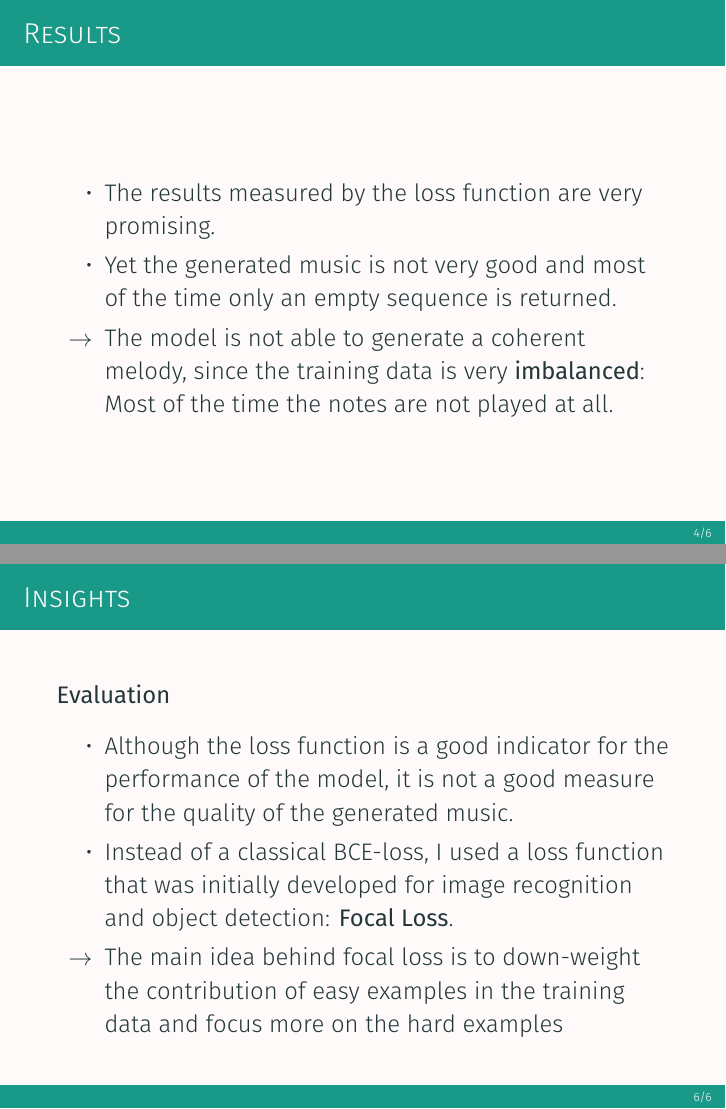
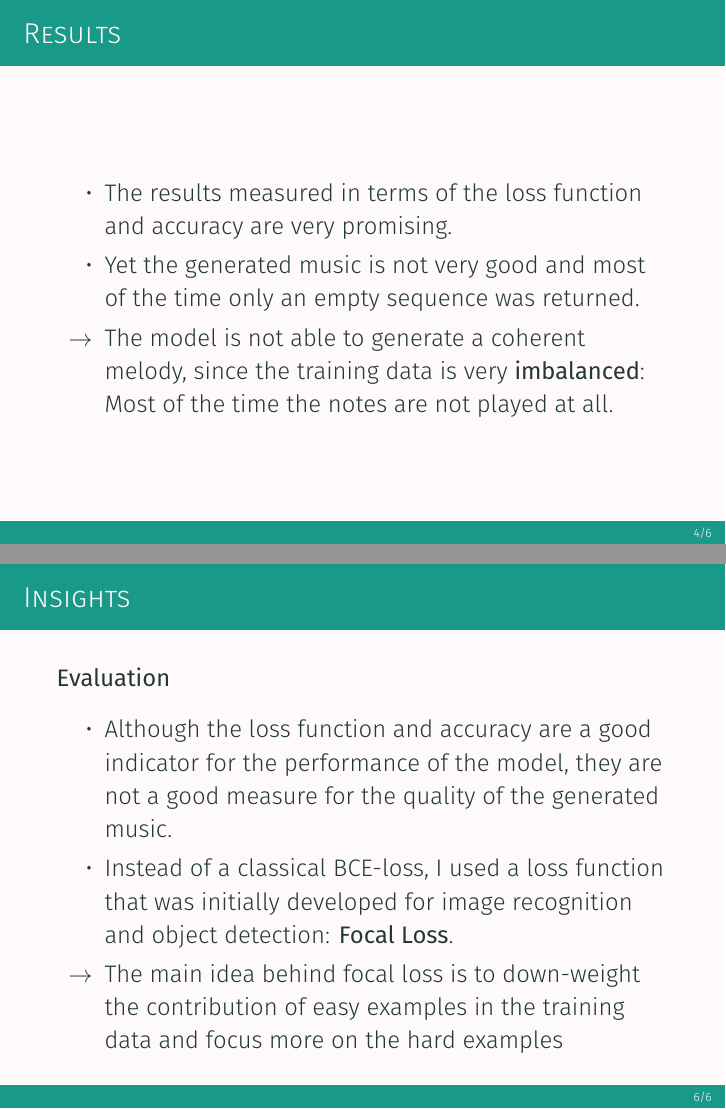
Before and after one commit to falseAzure/DeepMusician, LaTeX slides (presentation/presentation.tex): pages 5 and 7 of 7, joined at a grey line. Compiled offline with XeLaTeX; a missing font is replaced by an installed copy or a similar font.

Commit message:
Update presentation

```diff
--- a/presentation/presentation.tex
+++ b/presentation/presentation.tex
@@ -205,9 +205,10 @@
 
 \begin{frame}{Results}
     \begin{itemize}
-        \item The results measured by the loss function are very promising.
+        \item The results measured in terms of the loss function and accuracy
+              are very promising.
         \item Yet the generated music is not very good and most of the time
-              only an empty sequence is returned.
+              only an empty sequence was returned.
         \item[$\rightarrow$] The model is not able to generate a coherent
             melody, since the training data is very \textbf{imbalanced}: Most
             of the time the notes are not played at all.
@@ -228,8 +229,8 @@
 \begin{frame}{Insights}
     \textbf{Evaluation}
     \begin{itemize}
-        \item Although the loss function is a good indicator for the
-              performance of the model, it is not a good measure for the
+        \item Although the loss function and accuracy are a good indicator for
+              the performance of the model, they are not a good measure for the
               quality of the generated music.
         \item Instead of a classical BCE-loss, I used a loss function that was
               initially developed for image recognition and object detection:
```
Also changed, not shown: presentation/presentation.pdf.
